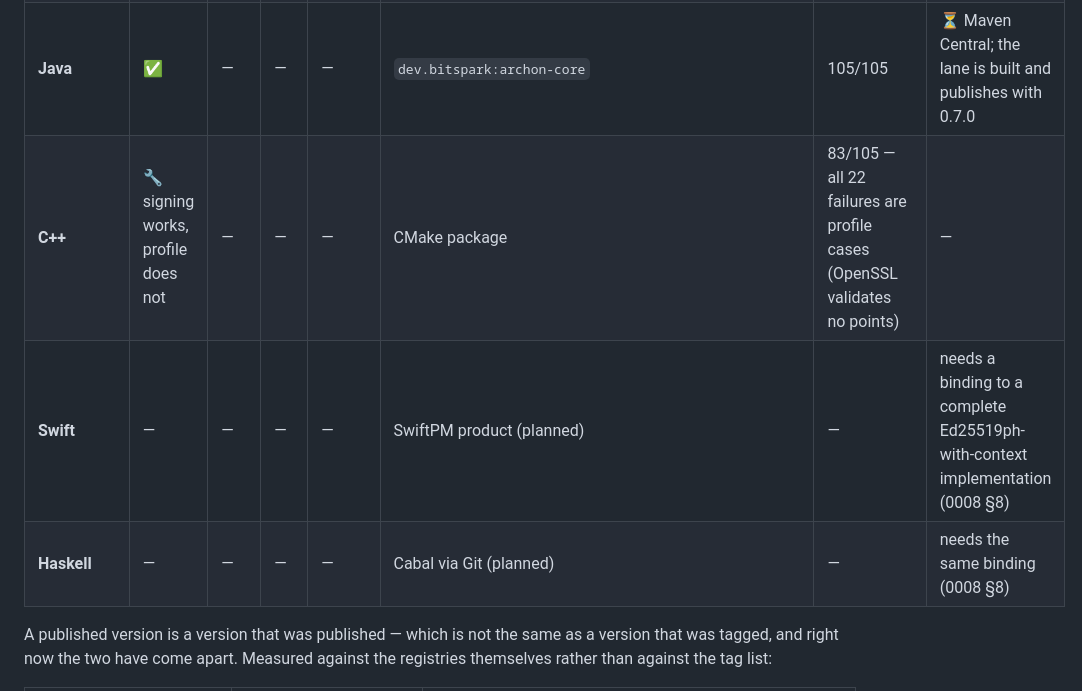
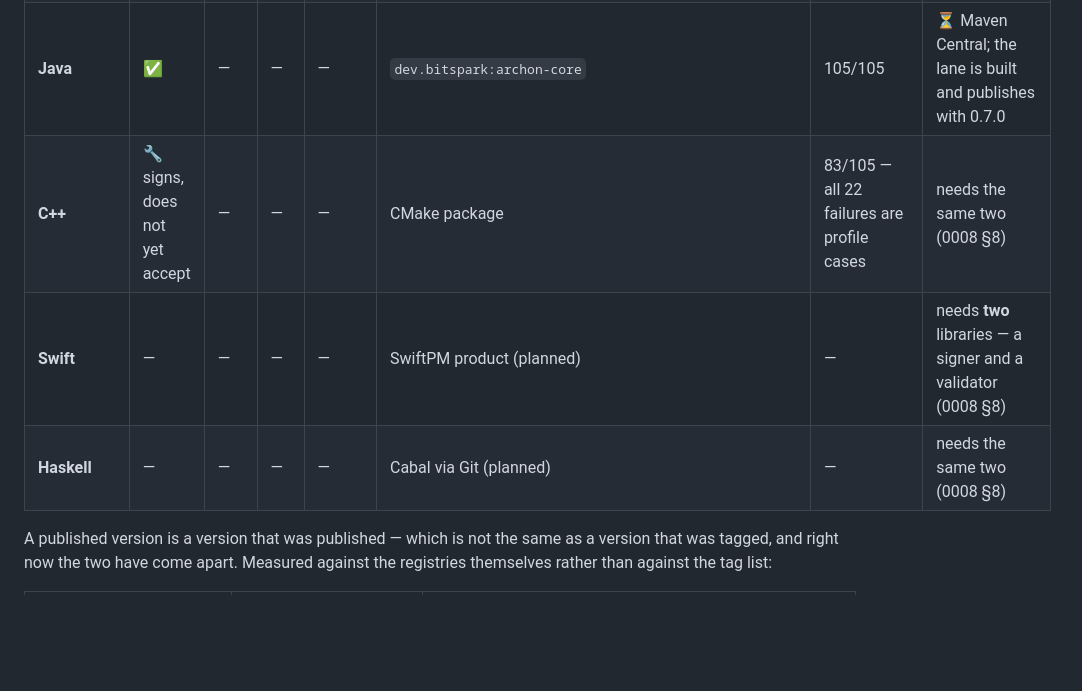
Before and after one commit to Bitspark/archon, a Markdown page: docs/languages.md, the part around the change. Rendered like a GitHub page; blank space fills up the shorter version.

Commit message:
Align the Swift, Haskell and C++ rows with the two-library finding
My own inconsistency: I corrected the prose to say that binding a signer solves only half
the problem, and left the table rows saying those languages need "a binding" -- singular.
A reader who skims the matrix, which is what a matrix is for, would have taken the
understated version.

All three now say the same thing as the prose: two libraries, a signer and a validator.
C++'s row also drops the parenthetical about OpenSSL, which now belongs to all three rather
than to C++ alone, and says "signs, does not yet accept" -- which is the actual state.

Co-Authored-By: Claude Opus 5 (1M context) <noreply@anthropic.com>

```diff
--- a/docs/languages.md
+++ b/docs/languages.md
@@ -37,9 +37,9 @@ and is portable everywhere, while `server` presumes an HTTP story and `cli` ship
 | **TypeScript** | ✅ | ✅ | ✅ | ✅ | `@bitspark/archon{,-sdk,-cli,-server}` | 105/105 | ✅ npmjs, with provenance — **0.6.1** |
 | **Python** | ✅ | — | — | — | `bitspark-archon-core` (import `archon_core`) | 105/105 | ⏳ PyPI, once the pending publisher is registered (see `release.yml`) |
 | **Java** | ✅ | — | — | — | `dev.bitspark:archon-core` | 105/105 | ⏳ Maven Central; the lane is built and publishes with 0.7.0 |
-| **C++** | 🔧 signing works, profile does not | — | — | — | CMake package | 83/105 — all 22 failures are profile cases (OpenSSL validates no points) | — |
-| **Swift** | — | — | — | — | SwiftPM product (planned) | — | needs a binding to a complete Ed25519ph-with-context implementation (0008 §8) |
-| **Haskell** | — | — | — | — | Cabal via Git (planned) | — | needs the same binding (0008 §8) |
+| **C++** | 🔧 signs, does not yet accept | — | — | — | CMake package | 83/105 — all 22 failures are profile cases | needs the same two (0008 §8) |
+| **Swift** | — | — | — | — | SwiftPM product (planned) | — | needs **two** libraries — a signer and a validator (0008 §8) |
+| **Haskell** | — | — | — | — | Cabal via Git (planned) | — | needs the same two (0008 §8) |
 
 A published version is a version that was published — which is not the same as a version that
 was tagged, and right now the two have come apart. Measured against the registries themselves
```
